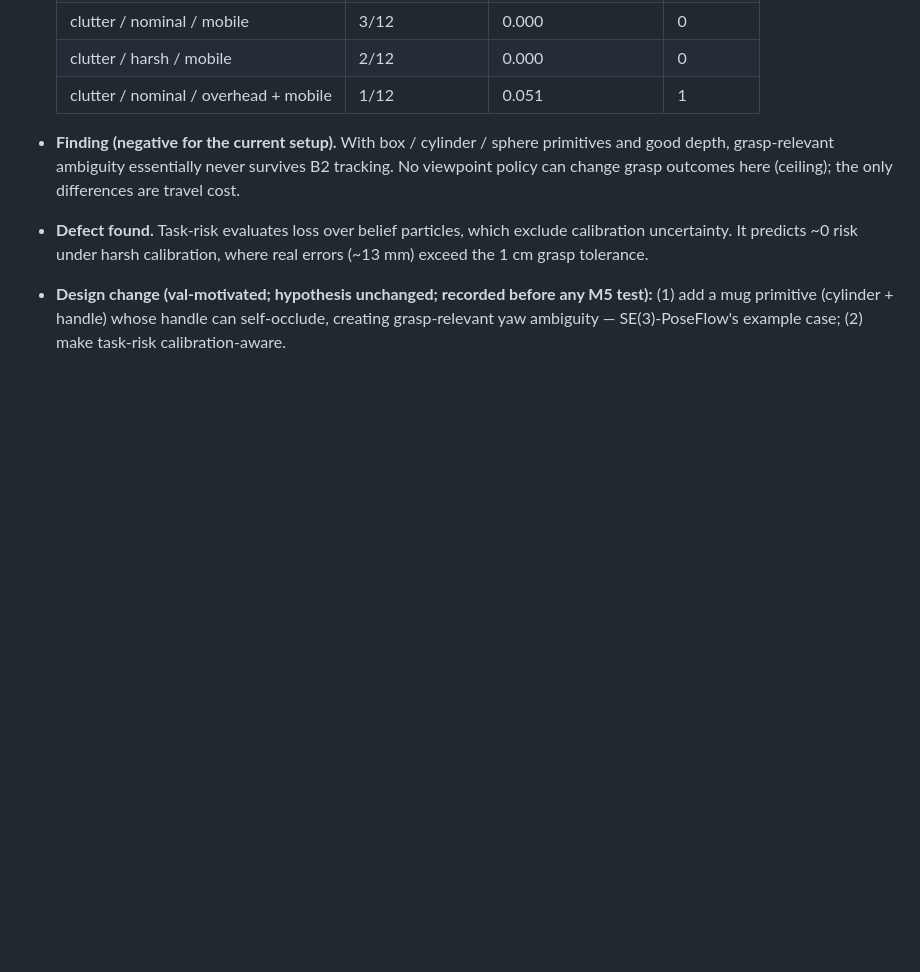
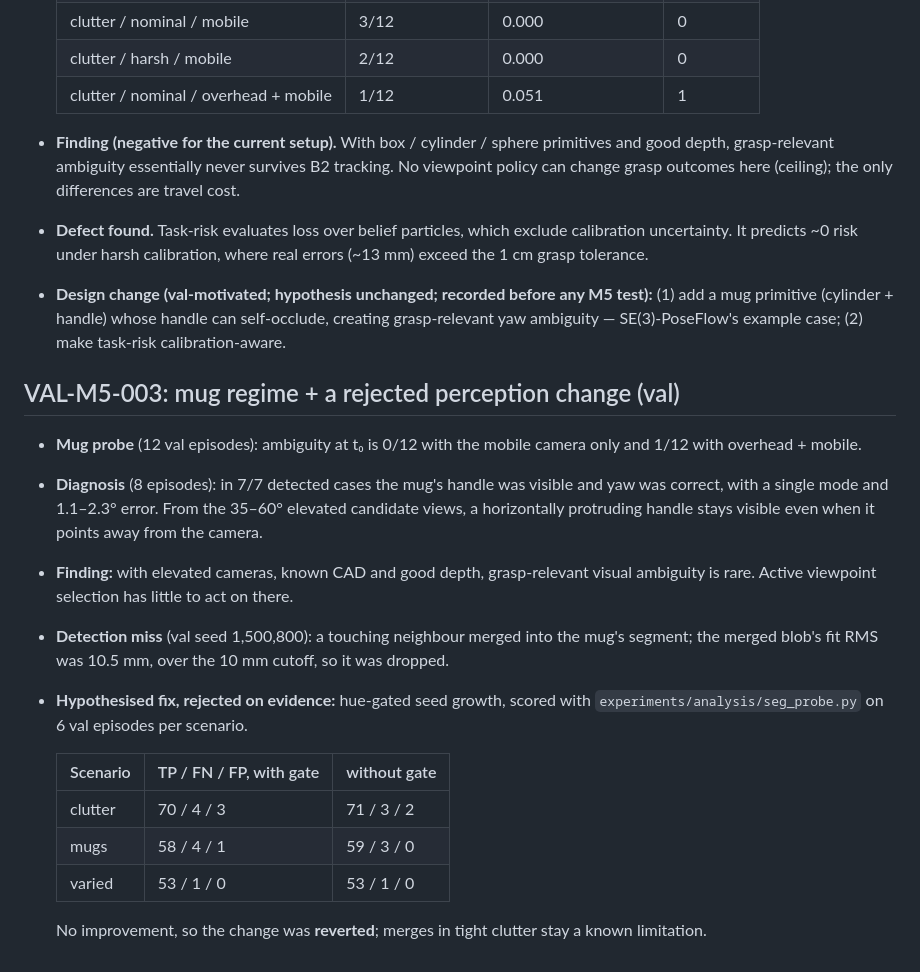
Before and after one commit to parammadan/belief-3d, a Markdown page: EXPERIMENT_REGISTRY.md, the part around the change. Rendered like a GitHub page; blank space fills up the shorter version.

Commit message:
registry: val-m5-003

```diff
--- a/EXPERIMENT_REGISTRY.md
+++ b/EXPERIMENT_REGISTRY.md
@@ -326,3 +326,27 @@ it is the M3 baseline comparison, run once. Report: `reports/m3/eval_m3_pose_v1.
   (1) add a mug primitive (cylinder + handle) whose handle can self-occlude, creating
   grasp-relevant yaw ambiguity — SE(3)-PoseFlow's example case; (2) make task-risk
   calibration-aware.
+
+## VAL-M5-003: mug regime + a rejected perception change (val)
+
+- **Mug probe** (12 val episodes): ambiguity at t₀ is 0/12 with the mobile camera only and
+  1/12 with overhead + mobile.
+- **Diagnosis** (8 episodes): in 7/7 detected cases the mug's handle was visible and yaw
+  was correct, with a single mode and 1.1–2.3° error. From the 35–60° elevated candidate
+  views, a horizontally protruding handle stays visible even when it points away from the
+  camera.
+- **Finding:** with elevated cameras, known CAD and good depth, grasp-relevant visual
+  ambiguity is rare. Active viewpoint selection has little to act on there.
+- **Detection miss** (val seed 1,500,800): a touching neighbour merged into the mug's
+  segment; the merged blob's fit RMS was 10.5 mm, over the 10 mm cutoff, so it was dropped.
+- **Hypothesised fix, rejected on evidence:** hue-gated seed growth, scored with
+  `experiments/analysis/seg_probe.py` on 6 val episodes per scenario.
+
+  | Scenario | TP / FN / FP, with gate | without gate |
+  |---|---|---|
+  | clutter | 70 / 4 / 3 | 71 / 3 / 2 |
+  | mugs | 58 / 4 / 1 | 59 / 3 / 0 |
+  | varied | 53 / 1 / 0 | 53 / 1 / 0 |
+
+  No improvement, so the change was **reverted**; merges in tight clutter stay a known
+  limitation.
```
